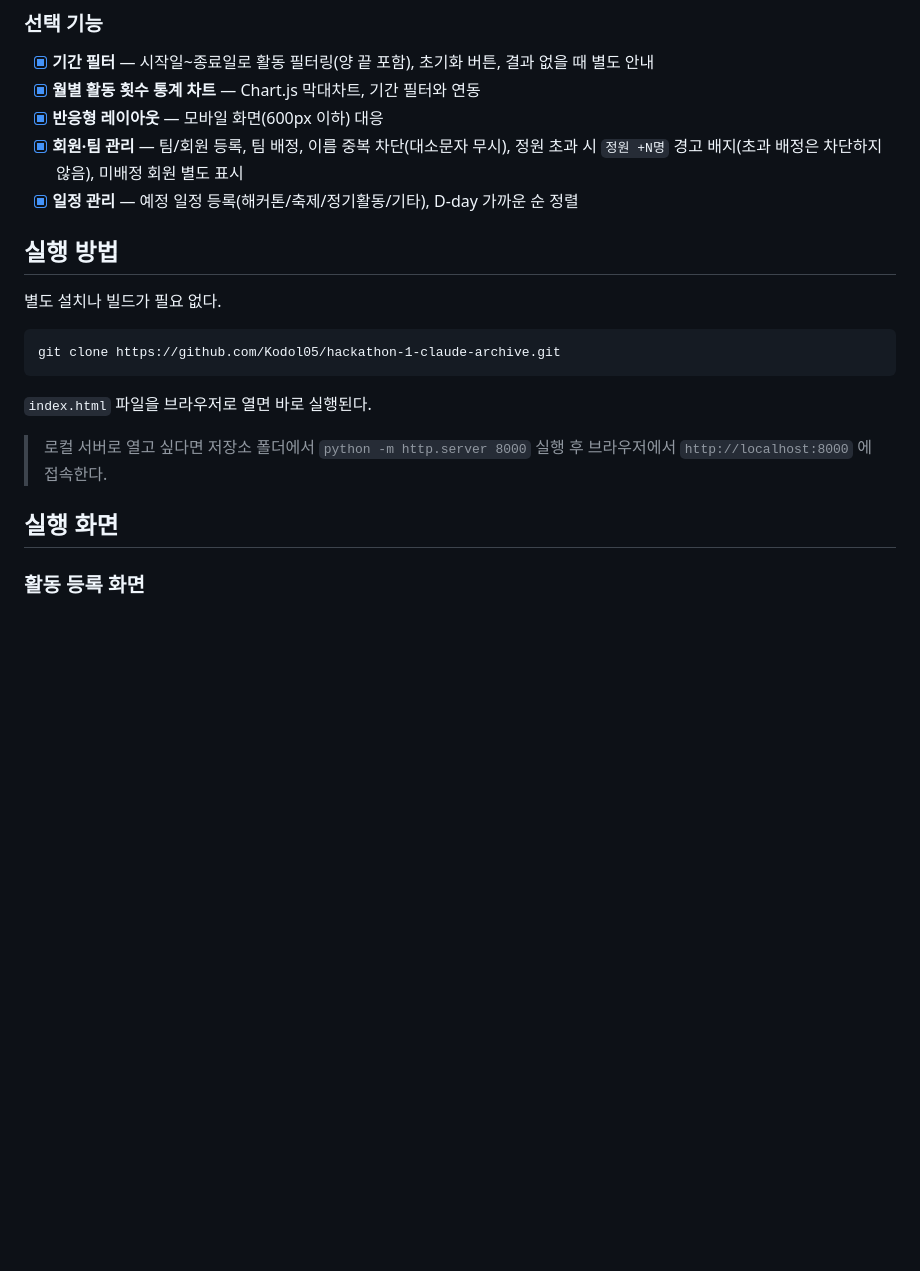
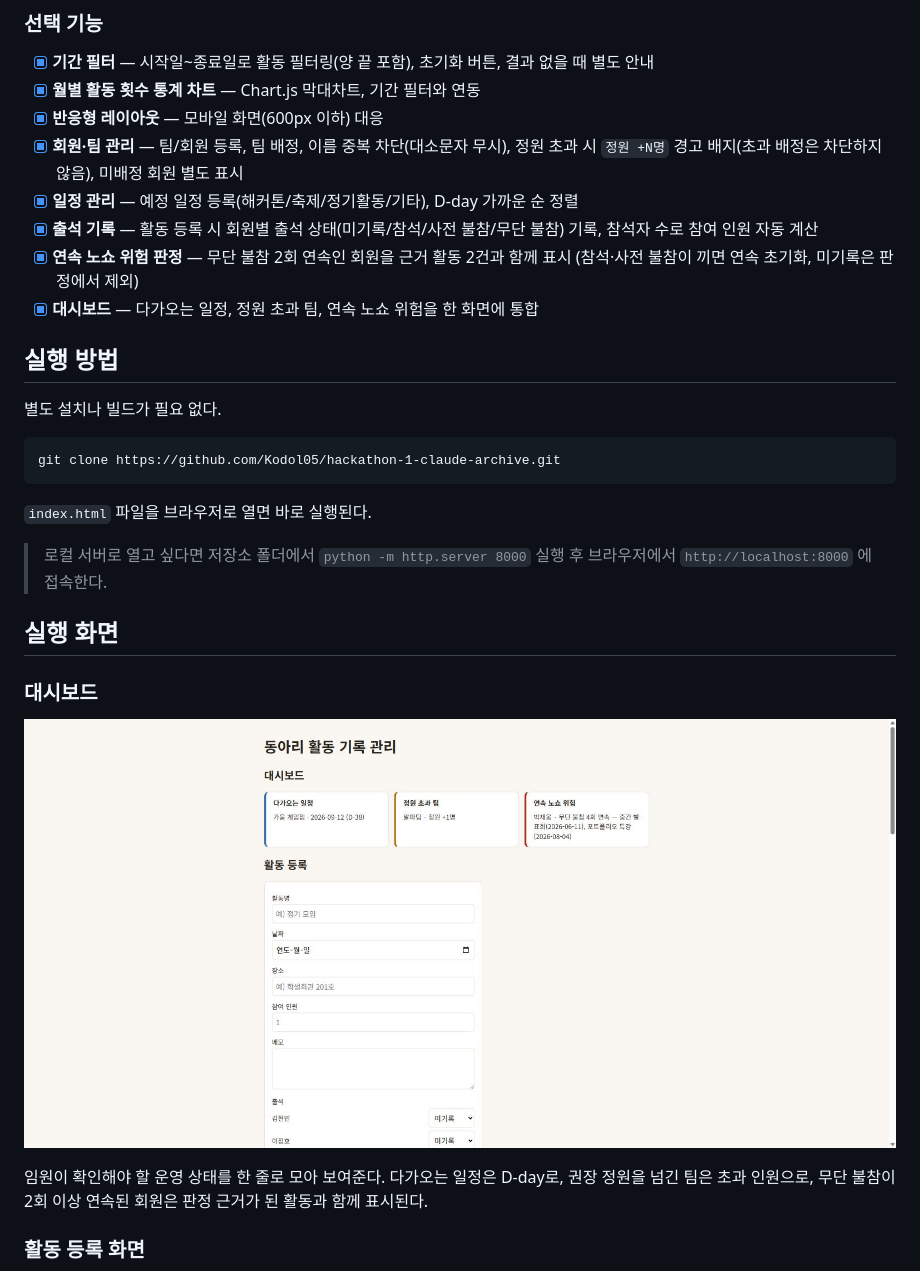
Before and after one commit to Kodol05/hackathon-1-claude-archive, a Markdown page: README.md, the part around the change. Rendered like a GitHub page; pictures changed too: docs/screenshot-5-dashboard.jpg (added); blank space fills up the shorter version.

Commit message:
문서: 대시보드 스크린샷 추가, 출석·노쇼·대시보드 기능 반영

```diff
--- a/README.md
+++ b/README.md
@@ -33,6 +33,9 @@
 - [x] **반응형 레이아웃** — 모바일 화면(600px 이하) 대응
 - [x] **회원·팀 관리** — 팀/회원 등록, 팀 배정, 이름 중복 차단(대소문자 무시), 정원 초과 시 `정원 +N명` 경고 배지(초과 배정은 차단하지 않음), 미배정 회원 별도 표시
 - [x] **일정 관리** — 예정 일정 등록(해커톤/축제/정기활동/기타), D-day 가까운 순 정렬
+- [x] **출석 기록** — 활동 등록 시 회원별 출석 상태(미기록/참석/사전 불참/무단 불참) 기록, 참석자 수로 참여 인원 자동 계산
+- [x] **연속 노쇼 위험 판정** — 무단 불참 2회 연속인 회원을 근거 활동 2건과 함께 표시 (참석·사전 불참이 끼면 연속 초기화, 미기록은 판정에서 제외)
+- [x] **대시보드** — 다가오는 일정, 정원 초과 팀, 연속 노쇼 위험을 한 화면에 통합
 
 ## 실행 방법
 
@@ -48,6 +51,11 @@ git clone https://github.com/Kodol05/hackathon-1-claude-archive.git
 > 브라우저에서 `http://localhost:8000` 에 접속한다.
 
 ## 실행 화면
+
+### 대시보드
+![대시보드 화면](docs/screenshot-5-dashboard.jpg)
+
+임원이 확인해야 할 운영 상태를 한 줄로 모아 보여준다. 다가오는 일정은 D-day로, 권장 정원을 넘긴 팀은 초과 인원으로, 무단 불참이 2회 이상 연속된 회원은 판정 근거가 된 활동과 함께 표시된다.
 
 ### 활동 등록 화면
 ![활동 등록 화면](docs/screenshot-1-register.jpg)
```
Also changed, not shown: CLAUDE.md (+3 -3 lines).
